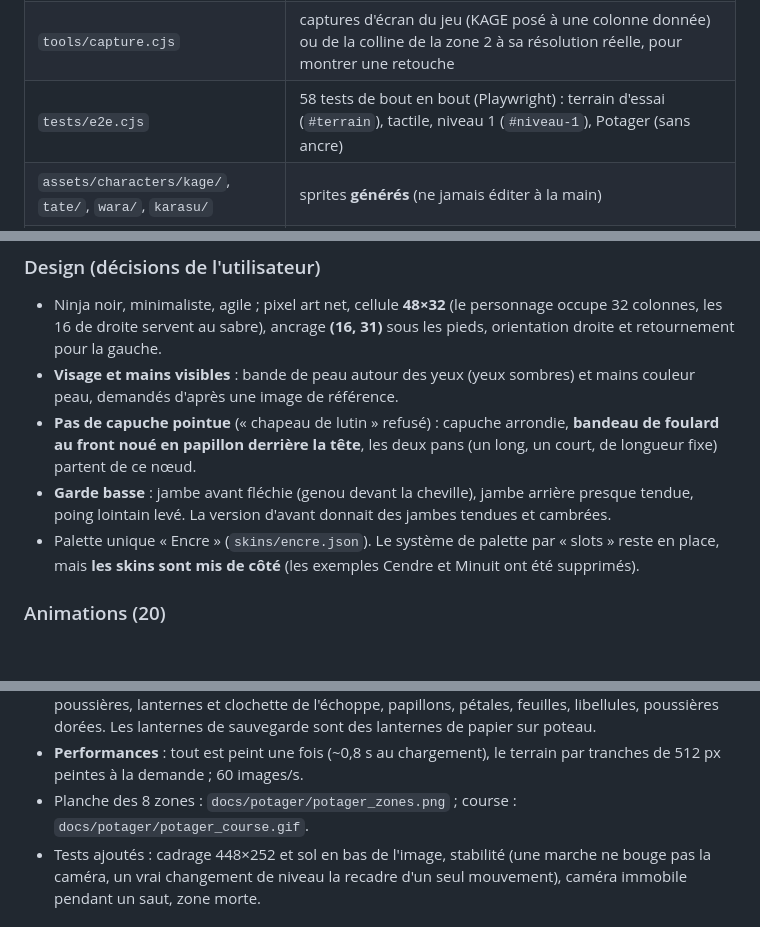
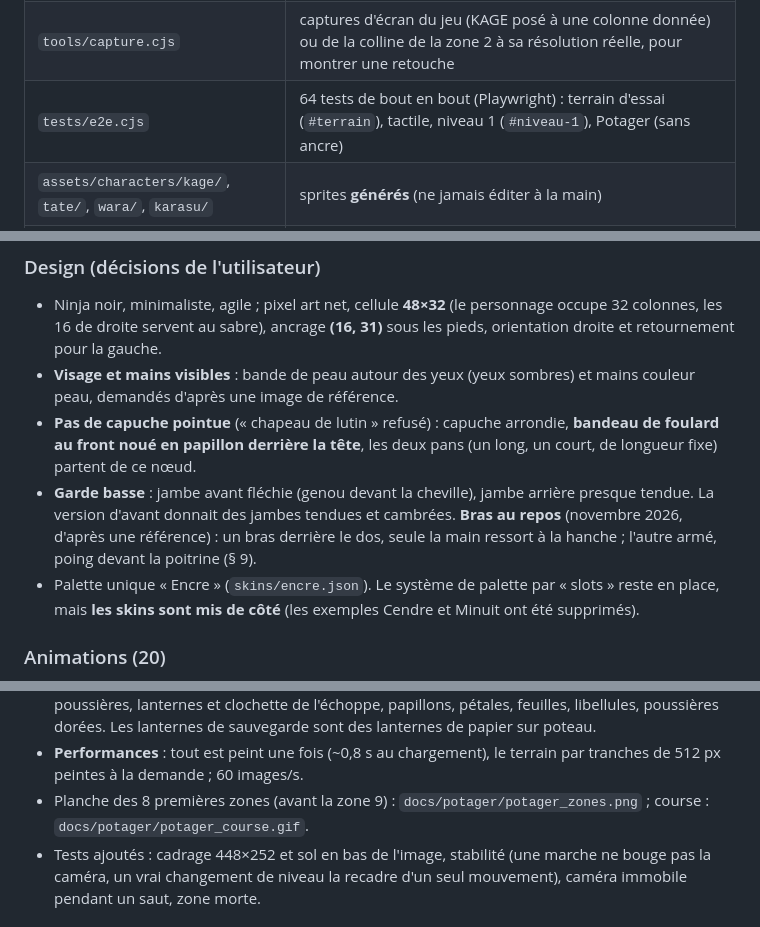
Before and after one commit to Raphgh31/ninja-video-game, a Markdown page: docs/REPRISE.md, 3 parts joined by grey strips. GitHub-like rendering; blank space fills up the shorter version.

```diff
--- a/docs/REPRISE.md
+++ b/docs/REPRISE.md
@@ -64,7 +66,7 @@ Avant de pousser : `npm run sprites` puis `npm test` sans échec, et vérifier d
 | `tools/kage_forge/enemies/` | TATE : `tate.py` (poses), `build_tate.py` (export jeu), `tate_board.py` (planche de design) ; WARA : `wara.py`, `build_wara.py`, `wara_board.py` ; KARASU-KASHI : `karasu.py`, `build_karasu.py`, `karasu_board.py` |
 | `tools/standalone.mjs` | fabrique la version en un seul fichier HTML |
 | `tools/capture.cjs` | captures d'écran du jeu (KAGE posé à une colonne donnée) ou de la colline de la zone 2 à sa résolution réelle, pour montrer une retouche |
-| `tests/e2e.cjs` | 58 tests de bout en bout (Playwright) : terrain d'essai (`#terrain`), tactile, niveau 1 (`#niveau-1`), Potager (sans ancre) |
+| `tests/e2e.cjs` | 64 tests de bout en bout (Playwright) : terrain d'essai (`#terrain`), tactile, niveau 1 (`#niveau-1`), Potager (sans ancre) |
 | `assets/characters/kage/`, `tate/`, `wara/`, `karasu/` | sprites **générés** (ne jamais éditer à la main) |
 | `docs/kage/README.md`, `docs/enemies/README.md` | documentation détaillée du personnage et des ennemis, planches et GIF |
 | `docs/MONDE.md`, `tools/monde_carte.py` | plan du monde (7 chapitres) et carte schématique `docs/monde/carte_du_monde.png` |
@@ -76,7 +78,7 @@ Avant de pousser : `npm run sprites` puis `npm test` sans échec, et vérifier d
 - Ninja noir, minimaliste, agile ; pixel art net, cellule **48×32** (le personnage occupe 32 colonnes, les 16 de droite servent au sabre), ancrage **(16, 31)** sous les pieds, orientation droite et retournement pour la gauche.
 - **Visage et mains visibles** : bande de peau autour des yeux (yeux sombres) et mains couleur peau, demandés d'après une image de référence.
 - **Pas de capuche pointue** (« chapeau de lutin » refusé) : capuche arrondie, **bandeau de foulard au front noué en papillon derrière la tête**, les deux pans (un long, un court, de longueur fixe) partent de ce nœud.
-- **Garde basse** : jambe avant fléchie (genou devant la cheville), jambe arrière presque tendue, poing lointain levé. La version d'avant donnait des jambes tendues et cambrées.
+- **Garde basse** : jambe avant fléchie (genou devant la cheville), jambe arrière presque tendue. La version d'avant donnait des jambes tendues et cambrées. **Bras au repos** (novembre 2026, d'après une référence) : un bras derrière le dos, seule la main ressort à la hanche ; l'autre armé, poing devant la poitrine (§ 9).
 - Palette unique « Encre » (`skins/encre.json`). Le système de palette par « slots » reste en place, mais **les skins sont mis de côté** (les exemples Cendre et Minuit ont été supprimés).
 
 ### Animations (20)
@@ -177,7 +179,7 @@ Demande de l'utilisateur : un Potager « riche et paisible », au niveau des jeu
   - **Collision** : plafond invisible `%` qui suit la pente du toit (calculé sur sa forme), marche de foin `%` ; `%` = bloc invisible (légende dans `maps.js`). Test : on rejoint le grenier par le foin et on ramasse ses ryō. Planche : `docs/potager/grenier_grange.png`.
 - **Ce qui bouge** (`potager/live.js`) : roue à eau (derrière la berge, elle plonge dans le canal), eau du bief, cascade et écume, reflets et nénuphars, poissons qui sautent, tonneaux qui flottent, **kappa pêcheur** qui plonge quand KAGE approche, koïs, fumées, pluie sur la serre et gouttes qui tombent par les déchirures, rais de lumière, pénombre de la grange avec halos de lanternes et poussières, lanternes et clochette de l'échoppe, papillons, pétales, feuilles, libellules, poussières dorées. Les lanternes de sauvegarde sont des lanternes de papier sur poteau.
 - **Performances** : tout est peint une fois (~0,8 s au chargement), le terrain par tranches de 512 px peintes à la demande ; 60 images/s.
-- Planche des 8 zones : `docs/potager/potager_zones.png` ; course : `docs/potager/potager_course.gif`.
+- Planche des 8 premières zones (avant la zone 9) : `docs/potager/potager_zones.png` ; course : `docs/potager/potager_course.gif`.
 - Tests ajoutés : cadrage 448×252 et sol en bas de l'image, stabilité (une marche ne bouge pas la caméra, un vrai changement de niveau la recadre d'un seul mouvement), caméra immobile pendant un saut, zone morte.
 
 ## 6 ter. Historique des grandes étapes (toutes fusionnées dans `main`)
```
Also changed, not shown: other parts of docs/REPRISE.md (+11 -3 lines), CLAUDE.md (+1 -0 lines), docs/MESSAGE_NOUVELLE_CONVERSATION.md (added, +24 -0 lines), docs/kage/pose_repos.png (added).
